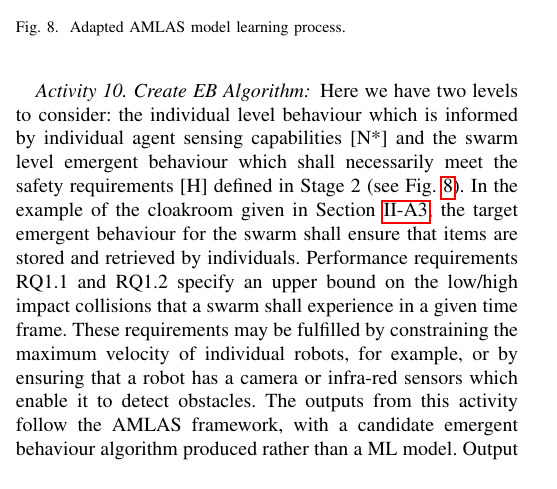
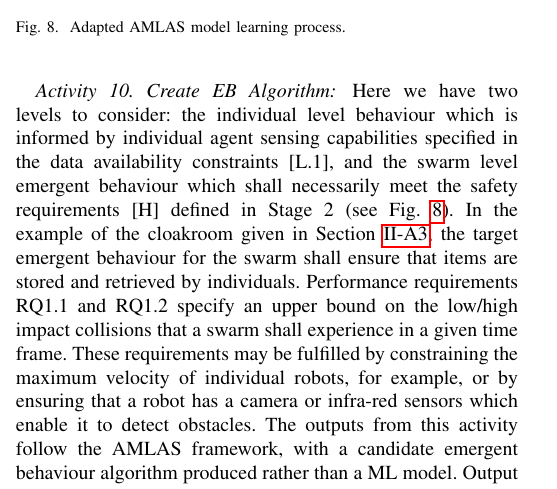
Before and after one commit to TSL-UOB/TAS-AssuranceFWK-Swarms, a LaTeX paper (source/AssuranceFWK-Swarms-Template.tex): part of one column of page 12 of 26, cut so that both start at the same text. Compiled offline with pdfLaTeX.

Commit message:
Small edit - Stage 4

```diff
--- a/source/AssuranceFWK-Swarms-Template.tex
+++ b/source/AssuranceFWK-Swarms-Template.tex
@@ -780,7 +780,7 @@ In the design of an emergent behaviour algorithm, the challenge is in selecting
 
 \subsubsection*{Activity 10. Create EB Algorithm}
 
-Here we have two levels to consider: the individual level behaviour which is informed by individual agent sensing capabilities [N*] and the swarm level emergent behaviour which shall necessarily meet the safety requirements [H] defined in Stage 2 (see Fig.~\ref{amlas-a-stage4}). In the example of the cloakroom given in Section \ref{ex:cloakroom}, the target emergent behaviour for the swarm shall ensure that items are stored and retrieved by individuals. Performance requirements RQ1.1 and RQ1.2 specify an upper bound on the low/high impact collisions that a swarm shall experience in a given time frame. These requirements may be fulfilled by constraining the maximum velocity of individual robots, for example, or by ensuring that a robot has a camera or infra-red sensors which enable it to detect obstacles. The outputs from this activity follow the AMLAS framework, with a candidate emergent behaviour algorithm produced rather than a ML model. Output [U], the model development log, should log the rationale in the design process of the emergent behaviour algorithm.
+Here we have two levels to consider: the individual level behaviour which is informed by individual agent sensing capabilities specified in the data availability constraints [L.1], and the swarm level emergent behaviour which shall necessarily meet the safety requirements [H] defined in Stage 2 (see Fig.~\ref{amlas-a-stage4}). In the example of the cloakroom given in Section \ref{ex:cloakroom}, the target emergent behaviour for the swarm shall ensure that items are stored and retrieved by individuals. Performance requirements RQ1.1 and RQ1.2 specify an upper bound on the low/high impact collisions that a swarm shall experience in a given time frame. These requirements may be fulfilled by constraining the maximum velocity of individual robots, for example, or by ensuring that a robot has a camera or infra-red sensors which enable it to detect obstacles. The outputs from this activity follow the AMLAS framework, with a candidate emergent behaviour algorithm produced rather than a ML model. Output [U], the model development log, should log the rationale in the design process of the emergent behaviour algorithm.
 
 \subsubsection*{Activity 11. Test EB Algorithm}
 
```
